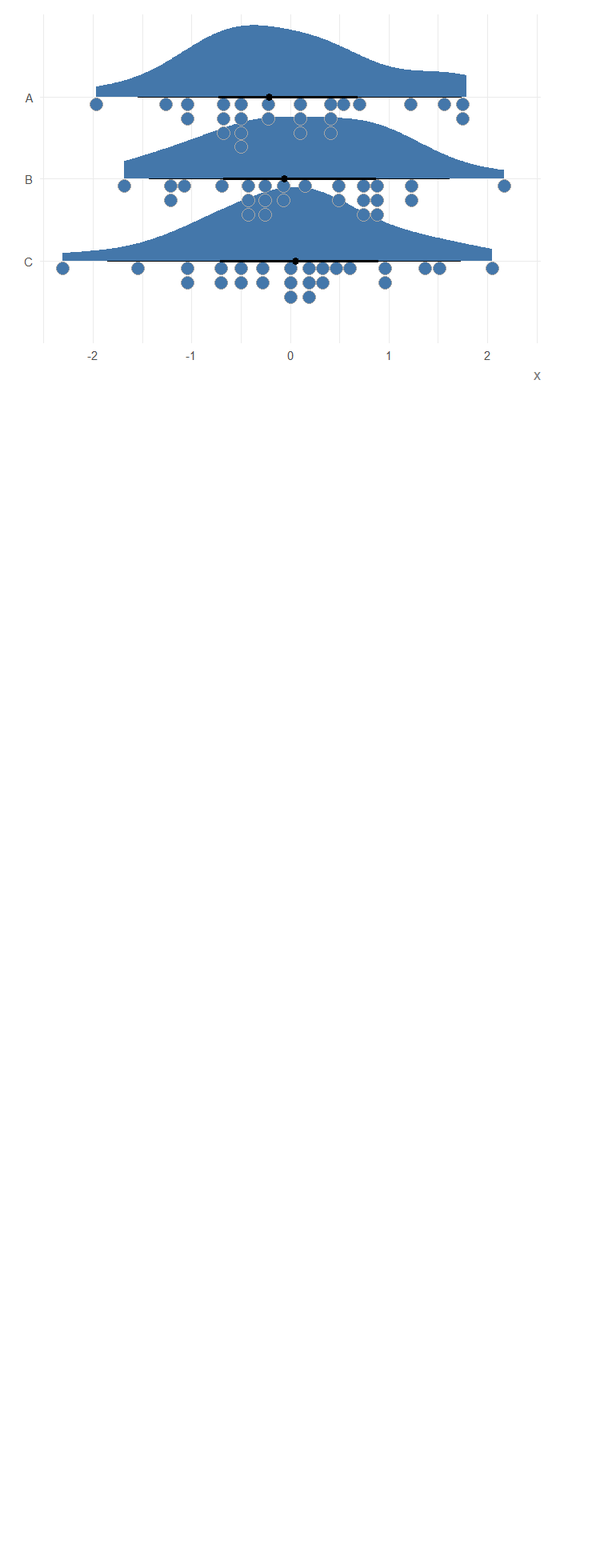
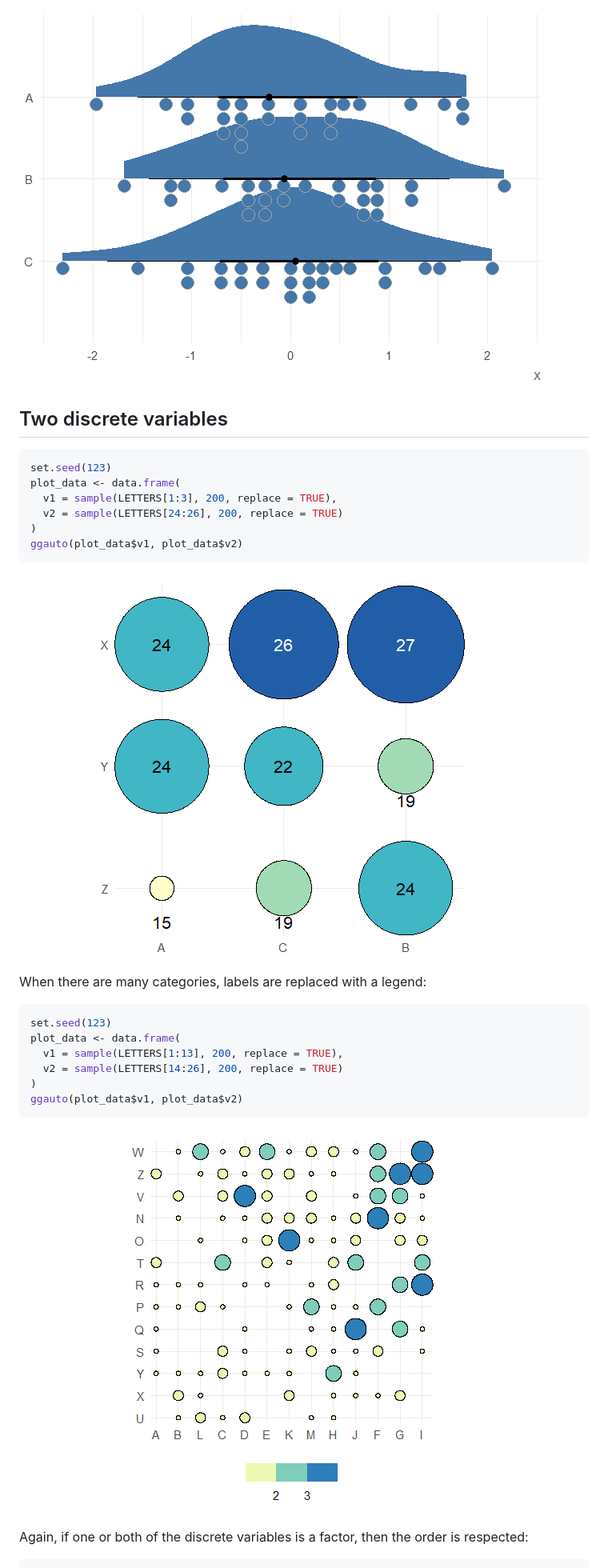
Before and after one commit to nrennie/ggauto, a Markdown page: index.md, the part around one of its changes. Shown at 80% size. GitHub-like rendering; pictures changed too: reference/figures/README-unnamed-chunk-18-1.png (added), reference/figures/README-unnamed-chunk-19-1.png (added); blank space fills up the shorter version.

````diff
--- a/index.md
+++ b/index.md
@@ -280,3 +280,33 @@ ggauto(plot_data$v1, plot_data$v2)
 ```
 
 ![](reference/figures/README-unnamed-chunk-17-1.png)
+
+## Two discrete variables
+
+``` r
+set.seed(123)
+plot_data <- data.frame(
+  v1 = sample(LETTERS[1:3], 200, replace = TRUE),
+  v2 = sample(LETTERS[24:26], 200, replace = TRUE)
+)
+ggauto(plot_data$v1, plot_data$v2)
+```
+
+![](reference/figures/README-unnamed-chunk-18-1.png)
+
+When there are many categories, labels are replaced with a legend:
+
+``` r
+set.seed(123)
+plot_data <- data.frame(
+  v1 = sample(LETTERS[1:13], 200, replace = TRUE),
+  v2 = sample(LETTERS[14:26], 200, replace = TRUE)
+)
+ggauto(plot_data$v1, plot_data$v2)
+```
+
+![](reference/figures/README-unnamed-chunk-19-1.png)
+
+Again, if one or both of the discrete variables is a factor, then the
+order is respected:
+
````
Also changed, not shown: other parts of index.md (+7 -1 lines), reference/figures/README-unnamed-chunk-11-1.png, reference/figures/README-unnamed-chunk-12-1.png, reference/figures/README-unnamed-chunk-20-1.png (added), 4 other files.
